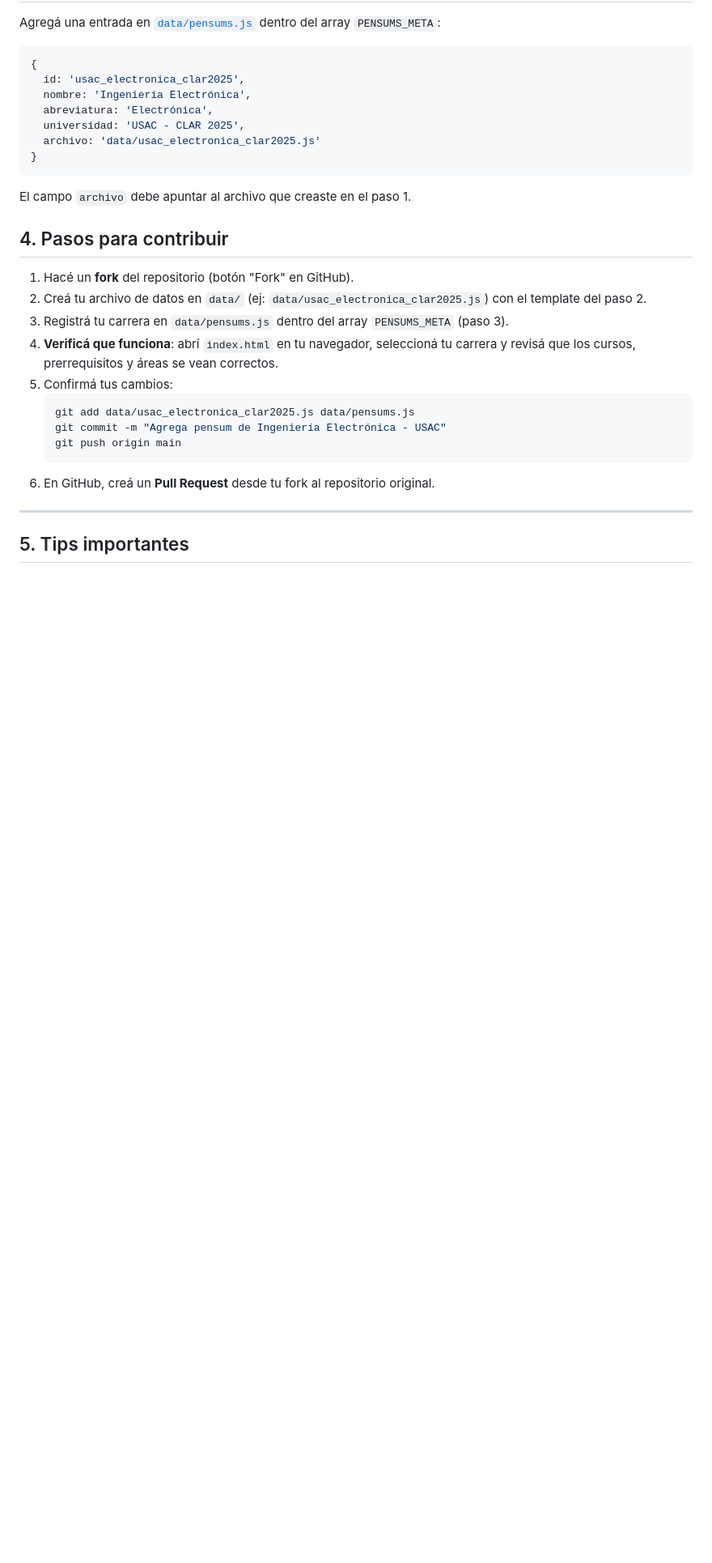
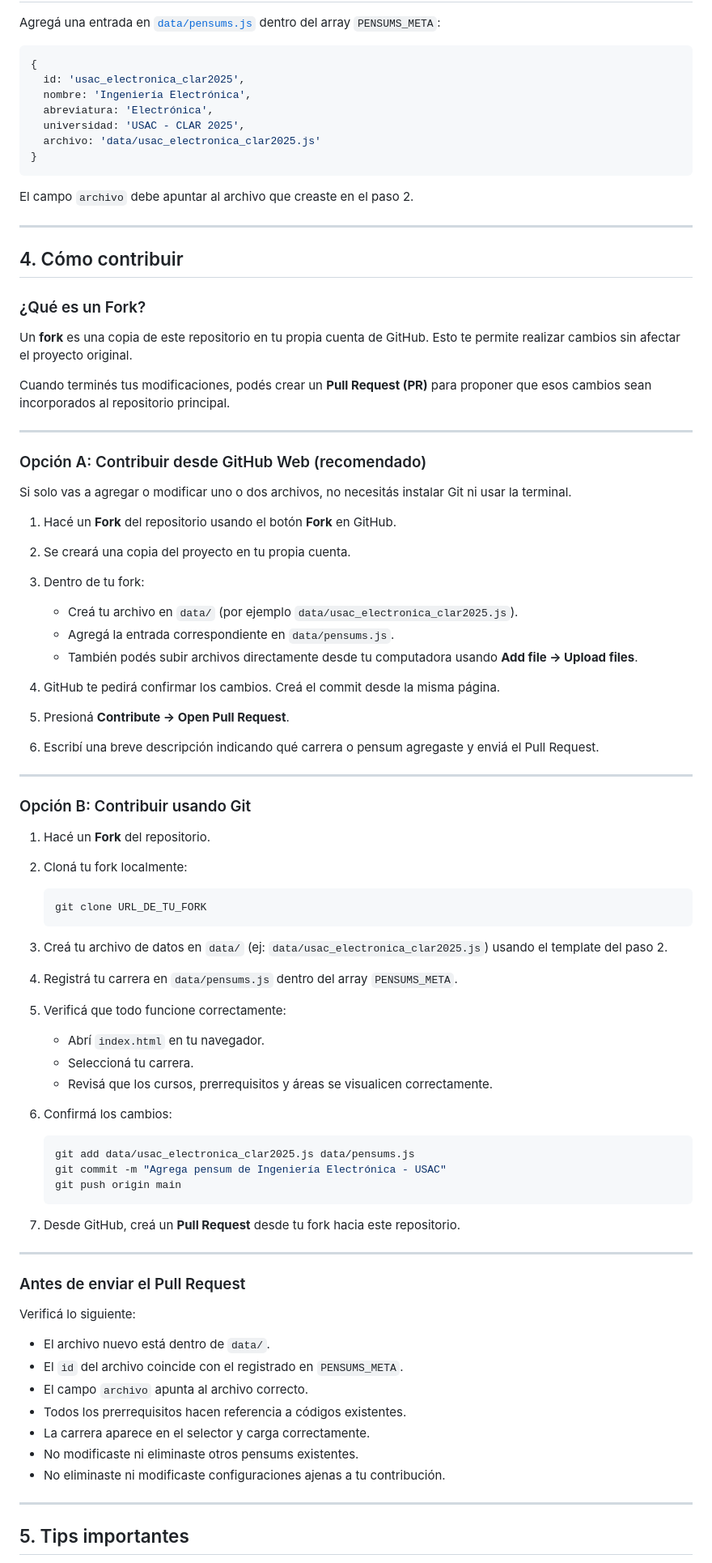
Before and after one commit to Jul1an-c/control_cursos, a Markdown page: CONTRIBUTING.md, the part around one of its changes. Shown at 81% size. GitHub-like rendering; blank space fills up the shorter version.

Commit message:
Mejora guía de contribución

````diff
--- a/CONTRIBUTING.md
+++ b/CONTRIBUTING.md
@@ -109,21 +108,80 @@ Agregá una entrada en [`data/pensums.js`](data/pensums.js) dentro del array `PE
 }
 ```
 
-El campo `archivo` debe apuntar al archivo que creaste en el paso 1.
+El campo `archivo` debe apuntar al archivo que creaste en el paso 2.
 
-## 4. Pasos para contribuir
+---
 
-1. Hacé un **fork** del repositorio (botón "Fork" en GitHub).
-2. Creá tu archivo de datos en `data/` (ej: `data/usac_electronica_clar2025.js`) con el template del paso 2.
-3. Registrá tu carrera en `data/pensums.js` dentro del array `PENSUMS_META` (paso 3).
-4. **Verificá que funciona**: abrí `index.html` en tu navegador, seleccioná tu carrera y revisá que los cursos, prerrequisitos y áreas se vean correctos.
-5. Confirmá tus cambios:
+## 4. Cómo contribuir
+
+### ¿Qué es un Fork?
+
+Un **fork** es una copia de este repositorio en tu propia cuenta de GitHub. Esto te permite realizar cambios sin afectar el proyecto original.
+
+Cuando terminés tus modificaciones, podés crear un **Pull Request (PR)** para proponer que esos cambios sean incorporados al repositorio principal.
+
+---
+
+### Opción A: Contribuir desde GitHub Web (recomendado)
+
+Si solo vas a agregar o modificar uno o dos archivos, no necesitás instalar Git ni usar la terminal.
+
+1. Hacé un **Fork** del repositorio usando el botón **Fork** en GitHub.
+2. Se creará una copia del proyecto en tu propia cuenta.
+3. Dentro de tu fork:
+
+   * Creá tu archivo en `data/` (por ejemplo `data/usac_electronica_clar2025.js`).
+   * Agregá la entrada correspondiente en `data/pensums.js`.
+   * También podés subir archivos directamente desde tu computadora usando **Add file → Upload files**.
+4. GitHub te pedirá confirmar los cambios. Creá el commit desde la misma página.
+5. Presioná **Contribute → Open Pull Request**.
+6. Escribí una breve descripción indicando qué carrera o pensum agregaste y enviá el Pull Request.
+
+---
+
+### Opción B: Contribuir usando Git
+
+1. Hacé un **Fork** del repositorio.
+
+2. Cloná tu fork localmente:
+
+   ```bash
+   git clone URL_DE_TU_FORK
+   ```
+
+3. Creá tu archivo de datos en `data/` (ej: `data/usac_electronica_clar2025.js`) usando el template del paso 2.
+
+4. Registrá tu carrera en `data/pensums.js` dentro del array `PENSUMS_META`.
+
+5. Verificá que todo funcione correctamente:
+
+   * Abrí `index.html` en tu navegador.
+   * Seleccioná tu carrera.
+   * Revisá que los cursos, prerrequisitos y áreas se visualicen correctamente.
+
+6. Confirmá los cambios:
+
    ```bash
    git add data/usac_electronica_clar2025.js data/pensums.js
    git commit -m "Agrega pensum de Ingeniería Electrónica - USAC"
    git push origin main
    ```
-6. En GitHub, creá un **Pull Request** desde tu fork al repositorio original.
+
+7. Desde GitHub, creá un **Pull Request** desde tu fork hacia este repositorio.
+
+---
+
+### Antes de enviar el Pull Request
+
+Verificá lo siguiente:
+
+* El archivo nuevo está dentro de `data/`.
+* El `id` del archivo coincide con el registrado en `PENSUMS_META`.
+* El campo `archivo` apunta al archivo correcto.
+* Todos los prerrequisitos hacen referencia a códigos existentes.
+* La carrera aparece en el selector y carga correctamente.
+* No modificaste ni eliminaste otros pensums existentes.
+* No eliminaste ni modificaste configuraciones ajenas a tu contribución.
 
 ---
 
````
Also changed, not shown: other parts of CONTRIBUTING.md (+24 -24 lines).
